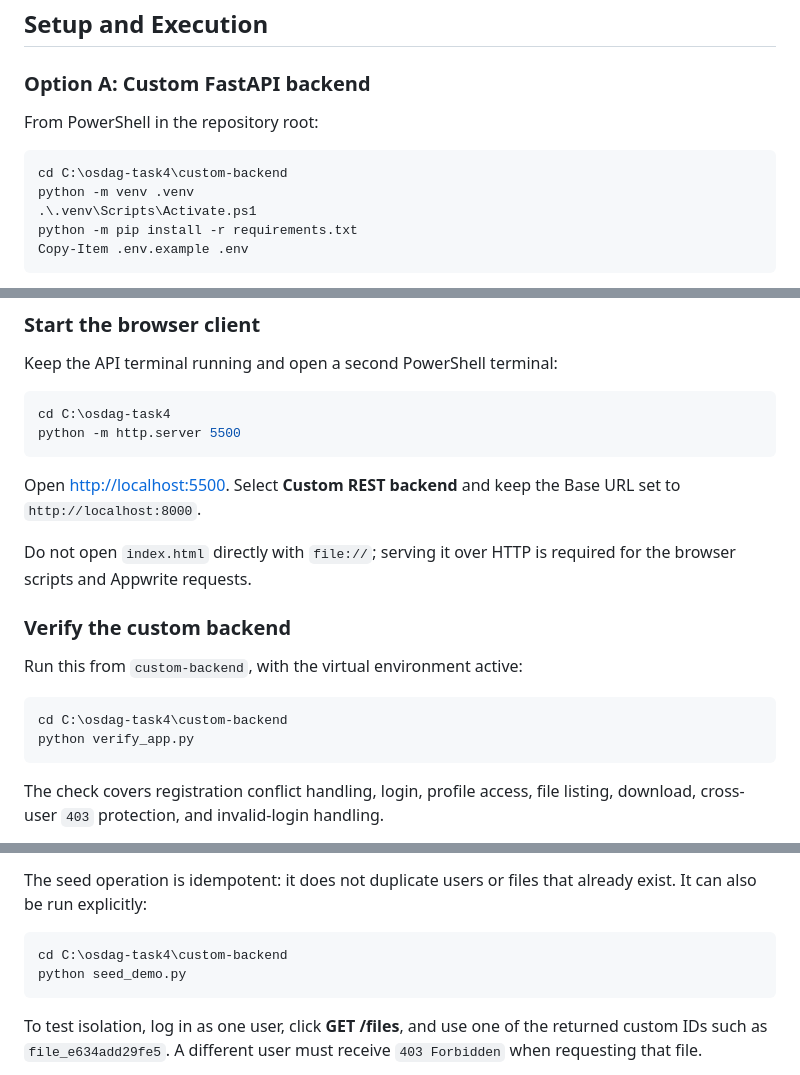
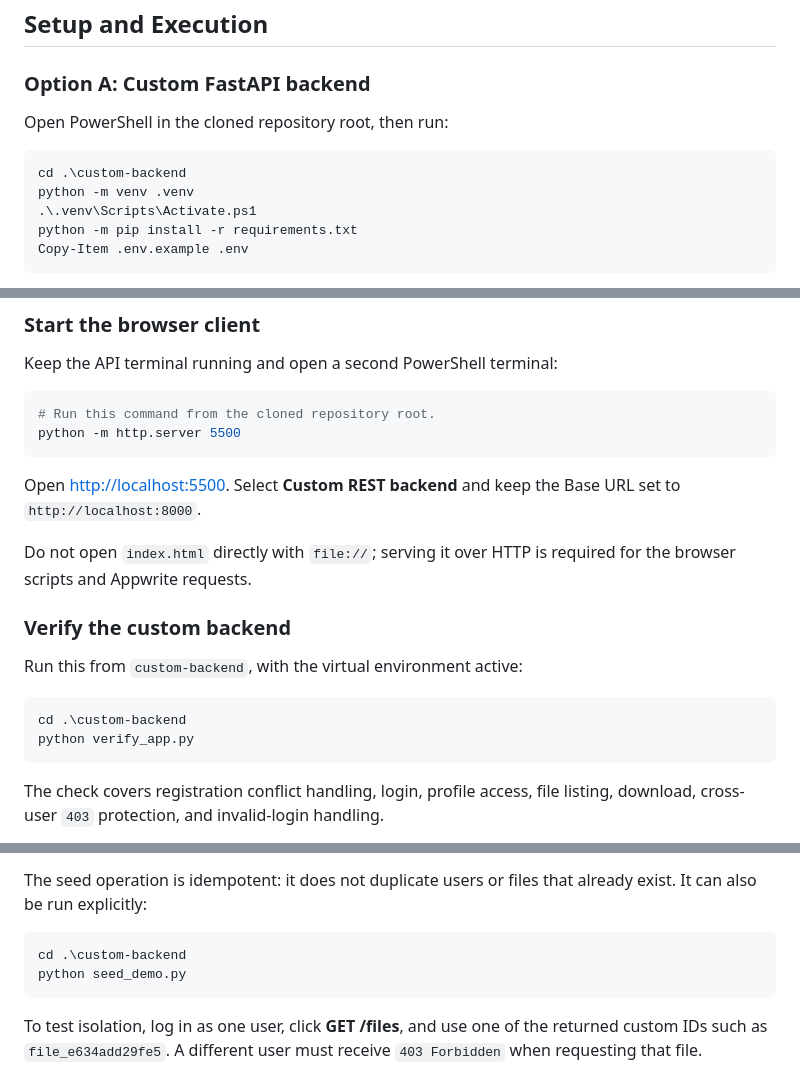
Before and after one commit to rohanrathod01/Osdag---Secure-Login-System-with-User-Details-File-Access, a Markdown page: README.md, 3 parts joined by grey strips. Rendered like a GitHub page.

Commit message:
Make README setup commands clone portable

````diff
--- a/README.md
+++ b/README.md
@@ -38,10 +38,10 @@ appwrite-backend/                  Appwrite implementation
 
 ### Option A: Custom FastAPI backend
 
-From PowerShell in the repository root:
+Open PowerShell in the cloned repository root, then run:
 
 ```powershell
-cd C:\osdag-task4\custom-backend
+cd .\custom-backend
 python -m venv .venv
 .\.venv\Scripts\Activate.ps1
 python -m pip install -r requirements.txt
@@ -67,7 +67,7 @@ The API runs at `http://localhost:8000`. The database is created at `custom-back
 Keep the API terminal running and open a second PowerShell terminal:
 
 ```powershell
-cd C:\osdag-task4
+# Run this command from the cloned repository root.
 python -m http.server 5500
 ```
 
@@ -80,7 +80,7 @@ Do not open `index.html` directly with `file://`; serving it over HTTP is requir
 Run this from `custom-backend`, with the virtual environment active:
 
 ```powershell
-cd C:\osdag-task4\custom-backend
+cd .\custom-backend
 python verify_app.py
 ```
 
@@ -105,7 +105,7 @@ Each account has its own seeded files. The additional notes are:
 The seed operation is idempotent: it does not duplicate users or files that already exist. It can also be run explicitly:
 
 ```powershell
-cd C:\osdag-task4\custom-backend
+cd .\custom-backend
 python seed_demo.py
 ```
 
````
